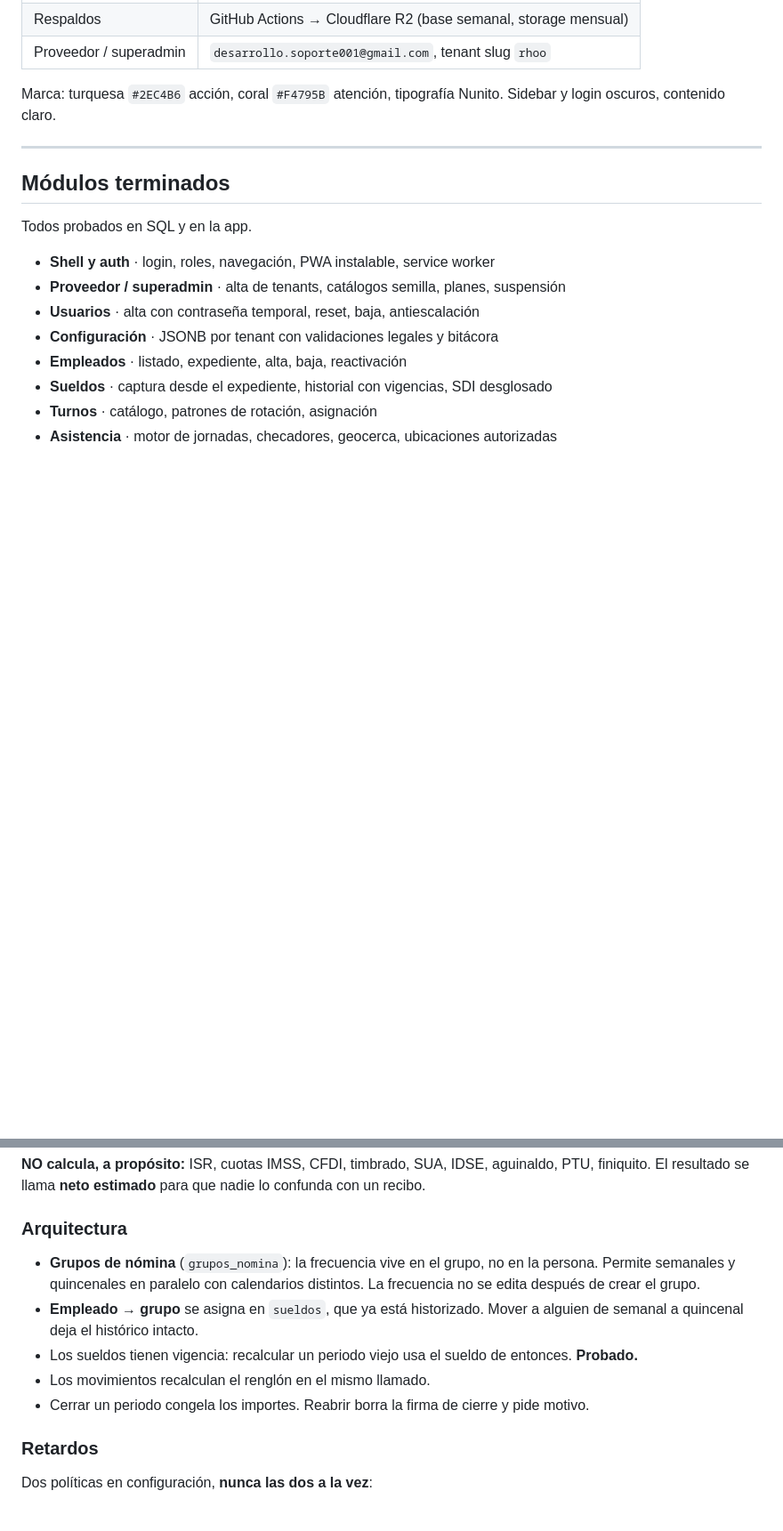
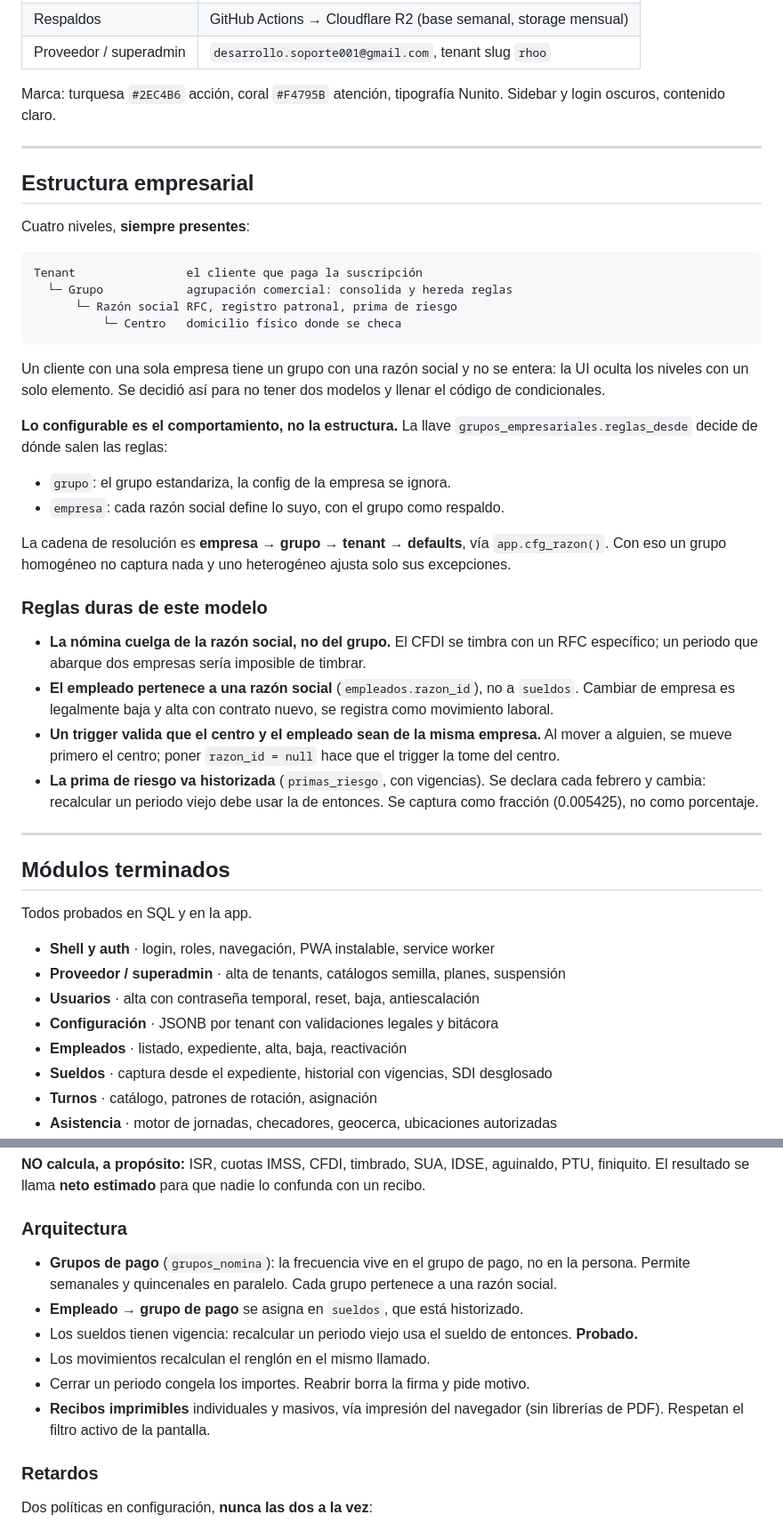
Before and after one commit to RafaelErrazu/rhoo, a Markdown page: ESTADO.md, 2 parts joined by grey strips. Shown at 89% size. GitHub-like rendering; blank space fills up the shorter version.

Commit message:
docs: actualizar estado tras prenomina y estructura empresarial

```diff
--- a/ESTADO.md
+++ b/ESTADO.md
@@ -23,6 +23,46 @@ Sidebar y login oscuros, contenido claro.
 
 ---
 
+## Estructura empresarial
+
+Cuatro niveles, **siempre presentes**:
+
+    Tenant                el cliente que paga la suscripción
+      └─ Grupo            agrupación comercial: consolida y hereda reglas
+          └─ Razón social RFC, registro patronal, prima de riesgo
+              └─ Centro   domicilio físico donde se checa
+
+Un cliente con una sola empresa tiene un grupo con una razón social y no se
+entera: la UI oculta los niveles con un solo elemento. Se decidió así para no
+tener dos modelos y llenar el código de condicionales.
+
+**Lo configurable es el comportamiento, no la estructura.** La llave
+`grupos_empresariales.reglas_desde` decide de dónde salen las reglas:
+
+- `grupo`: el grupo estandariza, la config de la empresa se ignora.
+- `empresa`: cada razón social define lo suyo, con el grupo como respaldo.
+
+La cadena de resolución es **empresa → grupo → tenant → defaults**, vía
+`app.cfg_razon()`. Con eso un grupo homogéneo no captura nada y uno heterogéneo
+ajusta solo sus excepciones.
+
+### Reglas duras de este modelo
+
+- **La nómina cuelga de la razón social, no del grupo.** El CFDI se timbra con
+  un RFC específico; un periodo que abarque dos empresas sería imposible de
+  timbrar.
+- **El empleado pertenece a una razón social** (`empleados.razon_id`), no a
+  `sueldos`. Cambiar de empresa es legalmente baja y alta con contrato nuevo, se
+  registra como movimiento laboral.
+- **Un trigger valida que el centro y el empleado sean de la misma empresa.**
+  Al mover a alguien, se mueve primero el centro; poner `razon_id = null` hace
+  que el trigger la tome del centro.
+- **La prima de riesgo va historizada** (`primas_riesgo`, con vigencias). Se
+  declara cada febrero y cambia: recalcular un periodo viejo debe usar la de
+  entonces. Se captura como fracción (0.005425), no como porcentaje.
+
+---
+
 ## Módulos terminados
 
 Todos probados en SQL y en la app.
@@ -69,16 +110,16 @@ nadie lo confunda con un recibo.
 
 ### Arquitectura
 
-- **Grupos de nómina** (`grupos_nomina`): la frecuencia vive en el grupo, no en
-  la persona. Permite semanales y quincenales en paralelo con calendarios
-  distintos. La frecuencia no se edita después de crear el grupo.
-- **Empleado → grupo** se asigna en `sueldos`, que ya está historizado. Mover a
-  alguien de semanal a quincenal deja el histórico intacto.
+- **Grupos de pago** (`grupos_nomina`): la frecuencia vive en el grupo de pago,
+  no en la persona. Permite semanales y quincenales en paralelo. Cada grupo
+  pertenece a una razón social.
+- **Empleado → grupo de pago** se asigna en `sueldos`, que está historizado.
 - Los sueldos tienen vigencia: recalcular un periodo viejo usa el sueldo de
   entonces. **Probado.**
 - Los movimientos recalculan el renglón en el mismo llamado.
-- Cerrar un periodo congela los importes. Reabrir borra la firma de cierre y
-  pide motivo.
+- Cerrar un periodo congela los importes. Reabrir borra la firma y pide motivo.
+- **Recibos imprimibles** individuales y masivos, vía impresión del navegador
+  (sin librerías de PDF). Respetan el filtro activo de la pantalla.
 
 ### Retardos
 
```
Also changed, not shown: other parts of ESTADO.md (+52 -4 lines).
